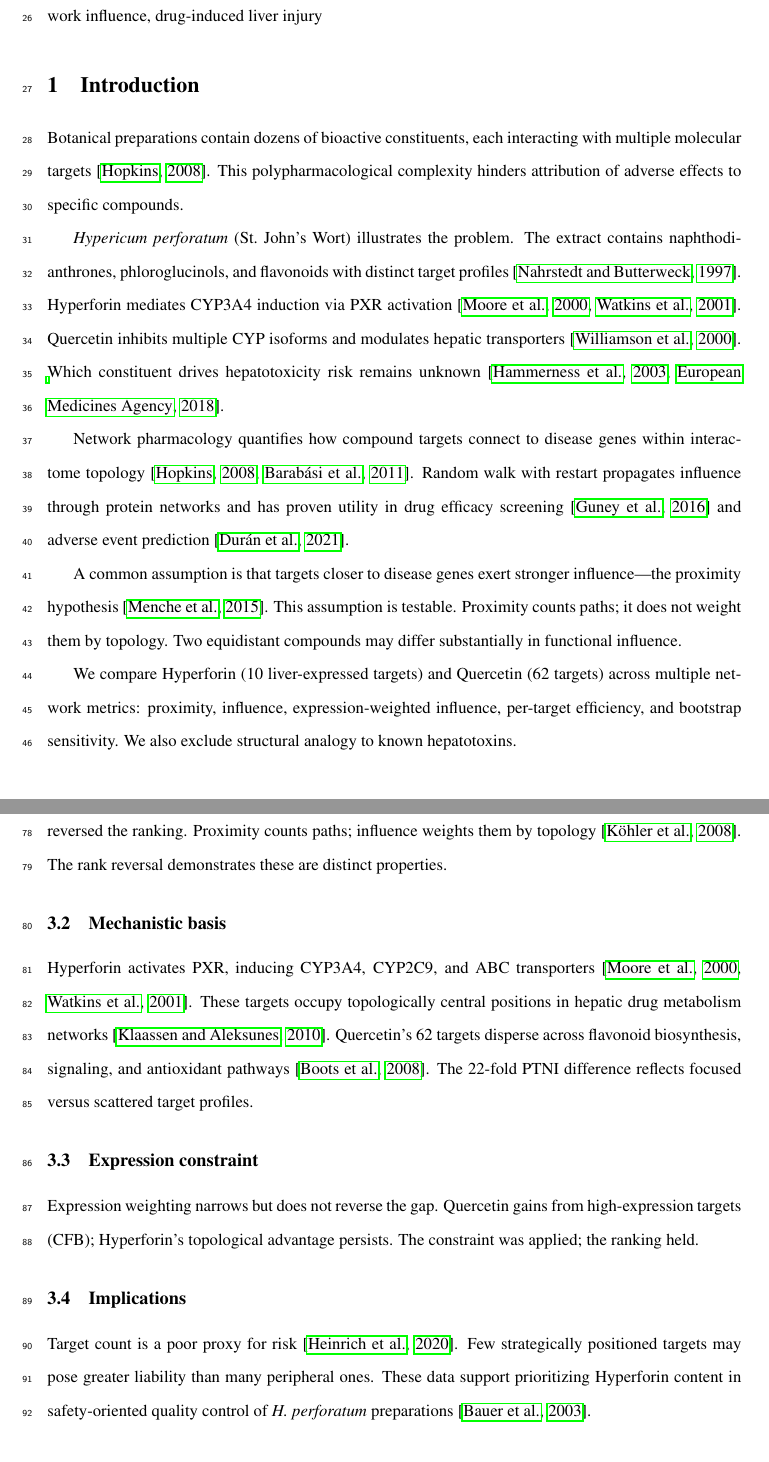
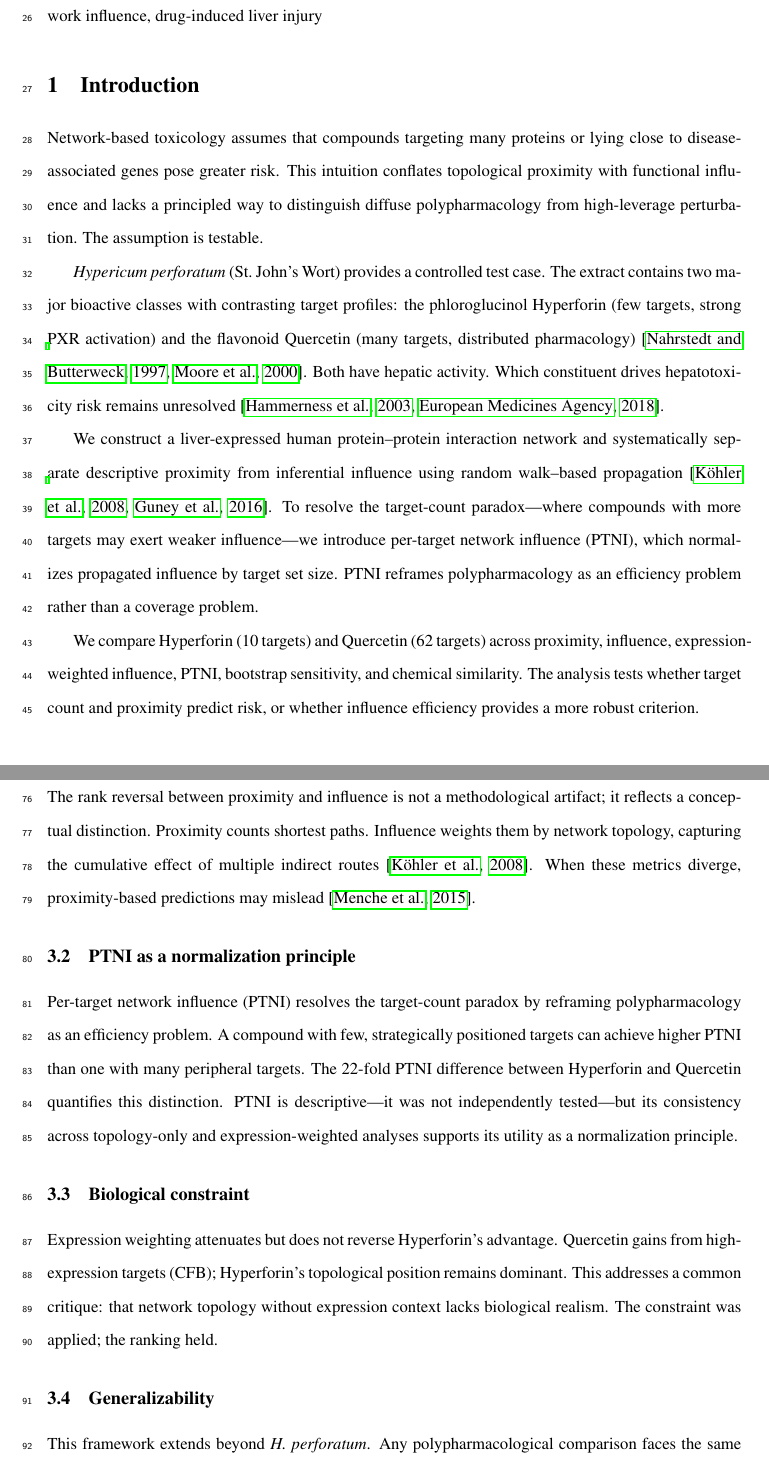
Before and after one commit to antonybevan/h-perforatum-network-tox, a LaTeX document (manuscript/main.tex, which reads manuscript/sections/discussion.tex, manuscript/sections/introduction.tex): two parts of pages 2 and 4 of 16 before the commit and two parts of pages 2 and 4 of 15 after it, joined at a grey line, cut so that both start at the same text. Compiled offline with pdfLaTeX.

Commit message:
Align Introduction and Discussion with abstract: PTNI as normalization principle, efficiency vs coverage framing

```diff
--- a/manuscript/sections/discussion.tex
+++ b/manuscript/sections/discussion.tex
@@ -5 +6,2 @@ The evidence is convergent: higher influence despite fewer targets, 22-fold grea
 
+\subsection{Proximity versus influence}
@@ -7,24 +8,24 @@ The evidence is convergent: higher influence despite fewer targets, 22-fold grea
 
-Proximity suggested Quercetin as the greater concern \citep{Menche2015}.
-Random walk with restart reversed the ranking.
-Proximity counts paths; influence weights them by topology \citep{Kohler2008}.
-The rank reversal demonstrates these are distinct properties.
+The rank reversal between proximity and influence is not a methodological artifact; it reflects a conceptual distinction.
+Proximity counts shortest paths.
+Influence weights them by network topology, capturing the cumulative effect of multiple indirect routes \citep{Kohler2008}.
+When these metrics diverge, proximity-based predictions may mislead \citep{Menche2015}.
 
-\subsection{Mechanistic basis}
+\subsection{PTNI as a normalization principle}
 
-Hyperforin activates PXR, inducing CYP3A4, CYP2C9, and ABC transporters \citep{Moore2000, Watkins2001}.
-These targets occupy topologically central positions in hepatic drug metabolism networks \citep{Klaassen2010}.
-Quercetin's 62 targets disperse across flavonoid biosynthesis, signaling, and antioxidant pathways \citep{Boots2008}.
-The 22-fold PTNI difference reflects focused versus scattered target profiles.
+Per-target network influence (PTNI) resolves the target-count paradox by reframing polypharmacology as an efficiency problem.
+A compound with few, strategically positioned targets can achieve higher PTNI than one with many peripheral targets.
+The 22-fold PTNI difference between Hyperforin and Quercetin quantifies this distinction.
+PTNI is descriptive---it was not independently tested---but its consistency across topology-only and expression-weighted analyses supports its utility as a normalization principle.
 
-\subsection{Expression constraint}
+\subsection{Biological constraint}
 
-Expression weighting narrows but does not reverse the gap.
-Quercetin gains from high-expression targets (CFB); Hyperforin's topological advantage persists.
+Expression weighting attenuates but does not reverse Hyperforin's advantage.
+Quercetin gains from high-expression targets (CFB); Hyperforin's topological position remains dominant.
+This addresses a common critique: that network topology without expression context lacks biological realism.
 The constraint was applied; the ranking held.
 
-\subsection{Implications}
+\subsection{Generalizability}
 
-Target count is a poor proxy for risk \citep{Heinrich2020}.
-Few strategically positioned targets may pose greater liability than many peripheral ones.
-These data support prioritizing Hyperforin content in safety-oriented quality control of \textit{H.\ perforatum} preparations \citep{Bauer2004}.
+This framework extends beyond \textit{H.\ perforatum}.
+Any polypharmacological comparison faces the same target-count confound.
--- a/manuscript/sections/introduction.tex
+++ b/manuscript/sections/introduction.tex
@@ -1,21 +1,17 @@
 \section{Introduction}
 
-Botanical preparations contain dozens of bioactive constituents, each interacting with multiple molecular targets \citep{Hopkins2008}.
-This polypharmacological complexity hinders attribution of adverse effects to specific compounds.
+Network-based toxicology assumes that compounds targeting many proteins or lying close to disease-associated genes pose greater risk.
+This intuition conflates topological proximity with functional influence and lacks a principled way to distinguish diffuse polypharmacology from high-leverage perturbation.
+The assumption is testable.
 
-\textit{Hypericum perforatum} (St.\ John's Wort) illustrates the problem.
-The extract contains naphthodianthrones, phloroglucinols, and flavonoids with distinct target profiles \citep{Nahrstedt1997}.
-Hyperforin mediates CYP3A4 induction via PXR activation \citep{Moore2000, Watkins2001}.
-Quercetin inhibits multiple CYP isoforms and modulates hepatic transporters \citep{Williamson2006}.
-Which constituent drives hepatotoxicity risk remains unknown \citep{Hammerness2003, EMA2018}.
+\textit{Hypericum perforatum} (St.\ John's Wort) provides a controlled test case.
+The extract contains two major bioactive classes with contrasting target profiles: the phloroglucinol Hyperforin (few targets, strong PXR activation) and the flavonoid Quercetin (many targets, distributed pharmacology) \citep{Nahrstedt1997, Moore2000}.
+Both have hepatic activity.
+Which constituent drives hepatotoxicity risk remains unresolved \citep{Hammerness2003, EMA2018}.
 
-Network pharmacology quantifies how compound targets connect to disease genes within interactome topology \citep{Hopkins2008, Barabasi2011}.
-Random walk with restart propagates influence through protein networks and has proven utility in drug efficacy screening \citep{Guney2016} and adverse event prediction \citep{Duran2021}.
+We construct a liver-expressed human protein--protein interaction network and systematically separate descriptive proximity from inferential influence using random walk--based propagation \citep{Kohler2008, Guney2016}.
+To resolve the target-count paradox---where compounds with more targets may exert weaker influence---we introduce per-target network influence (PTNI), which normalizes propagated influence by target set size.
+PTNI reframes polypharmacology as an efficiency problem rather than a coverage problem.
 
-A common assumption is that targets closer to disease genes exert stronger influence---the proximity hypothesis \citep{Menche2015}.
-This assumption is testable.
-Proximity counts paths; it does not weight them by topology.
-Two equidistant compounds may differ substantially in functional influence.
-
-We compare Hyperforin (10 liver-expressed targets) and Quercetin (62 targets) across multiple network metrics: proximity, influence, expression-weighted influence, per-target efficiency, and bootstrap sensitivity.
-We also exclude structural analogy to known hepatotoxins.
+We compare Hyperforin (10 targets) and Quercetin (62 targets) across proximity, influence, expression-weighted influence, PTNI, bootstrap sensitivity, and chemical similarity.
+The analysis tests whether target count and proximity predict risk, or whether influence efficiency provides a more robust criterion.
```
Also changed, not shown: manuscript/main.bbl, manuscript/main.pdf, manuscript/sections/discussion.tex (21 more changed lines), 3 other files.
